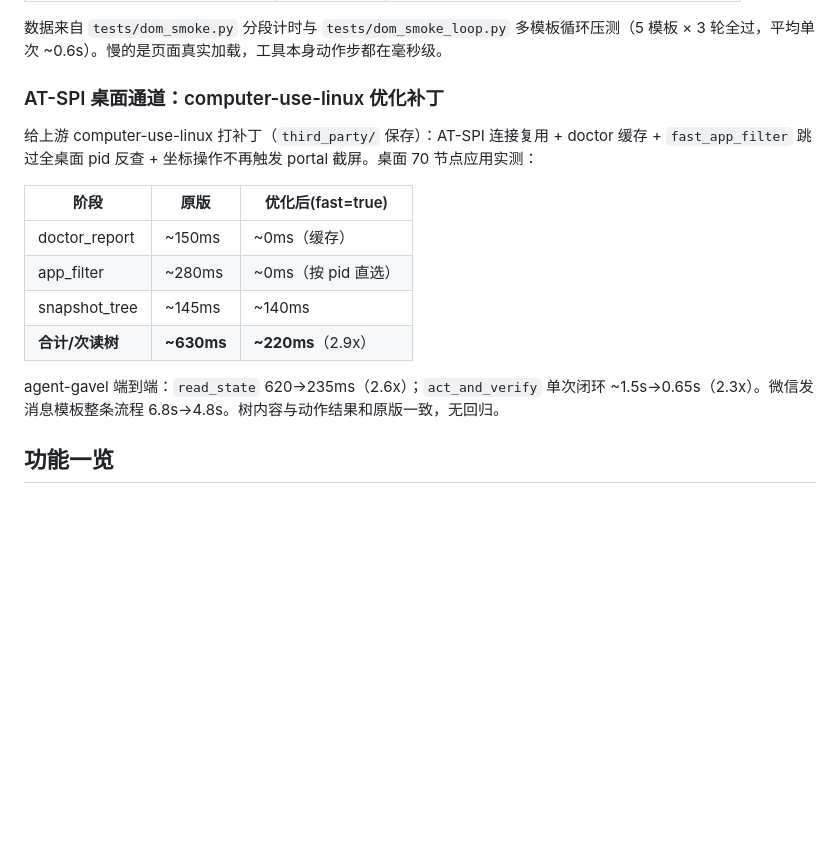
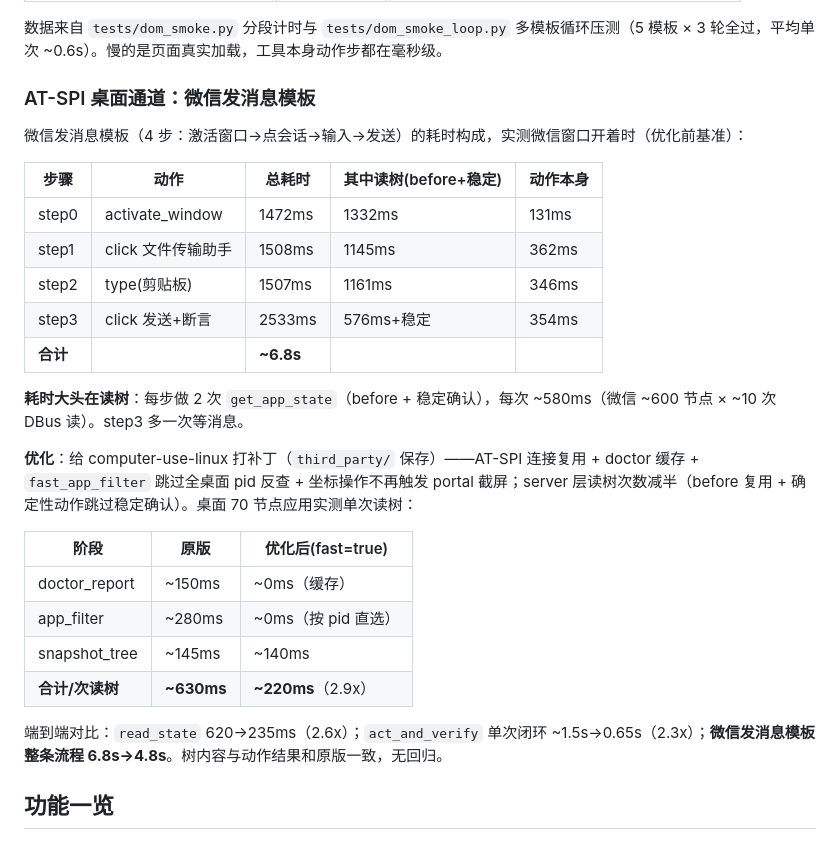
Before and after one commit to Rottenwooood/agent-gavel, a Markdown page: README.md, the part around the change. Drawn GitHub-style; blank space fills up the shorter version.

Commit message:
docs: README AT-SPI 段改微信模板步骤耗时 + 优化前后对比
按微信发消息模板(4步)的耗时构成列表: 优化前基准每步 1.5s(读树占大头
~580ms×2/步), 合计 6.8s。底层单次读树 630ms->220ms(2.9x),
端到端 read_state 620->235ms / act_and_verify 1.5->0.65s /
微信模板 6.8->4.8s。数据来自 docs/wechat-perf-optimization.md 实测。

```diff
--- a/README.md
+++ b/README.md
@@ -119,9 +119,21 @@ opencode 通过 `command` 数组拉起这个进程，两者用 stdio 通信：
 
 数据来自 `tests/dom_smoke.py` 分段计时与 `tests/dom_smoke_loop.py` 多模板循环压测（5 模板 × 3 轮全过，平均单次 ~0.6s）。慢的是页面真实加载，工具本身动作步都在毫秒级。
 
-### AT-SPI 桌面通道：computer-use-linux 优化补丁
+### AT-SPI 桌面通道：微信发消息模板
 
-给上游 computer-use-linux 打补丁（`third_party/` 保存）：AT-SPI 连接复用 + doctor 缓存 + `fast_app_filter` 跳过全桌面 pid 反查 + 坐标操作不再触发 portal 截屏。桌面 70 节点应用实测：
+微信发消息模板（4 步：激活窗口→点会话→输入→发送）的耗时构成，实测微信窗口开着时（优化前基准）：
+
+| 步骤 | 动作 | 总耗时 | 其中读树(before+稳定) | 动作本身 |
+|---|---|---|---|---|
+| step0 | activate_window | 1472ms | 1332ms | 131ms |
+| step1 | click 文件传输助手 | 1508ms | 1145ms | 362ms |
+| step2 | type(剪贴板) | 1507ms | 1161ms | 346ms |
+| step3 | click 发送+断言 | 2533ms | 576ms+稳定 | 354ms |
+| **合计** | | **~6.8s** | | |
+
+**耗时大头在读树**：每步做 2 次 `get_app_state`（before + 稳定确认），每次 ~580ms（微信 ~600 节点 × ~10 次 DBus 读）。step3 多一次等消息。
+
+**优化**：给 computer-use-linux 打补丁（`third_party/` 保存）——AT-SPI 连接复用 + doctor 缓存 + `fast_app_filter` 跳过全桌面 pid 反查 + 坐标操作不再触发 portal 截屏；server 层读树次数减半（before 复用 + 确定性动作跳过稳定确认）。桌面 70 节点应用实测单次读树：
 
 | 阶段 | 原版 | 优化后(fast=true) |
 |---|---|---|
@@ -130,7 +142,7 @@ opencode 通过 `command` 数组拉起这个进程，两者用 stdio 通信：
 | snapshot_tree | ~145ms | ~140ms |
 | **合计/次读树** | **~630ms** | **~220ms**（2.9x） |
 
-agent-gavel 端到端：`read_state` 620→235ms（2.6x）；`act_and_verify` 单次闭环 ~1.5s→0.65s（2.3x）。微信发消息模板整条流程 6.8s→4.8s。树内容与动作结果和原版一致，无回归。
+端到端对比：`read_state` 620→235ms（2.6x）；`act_and_verify` 单次闭环 ~1.5s→0.65s（2.3x）；**微信发消息模板整条流程 6.8s→4.8s**。树内容与动作结果和原版一致，无回归。
 
 ## 功能一览
 
```
